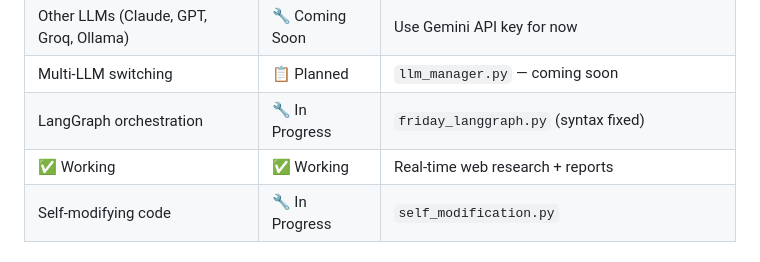
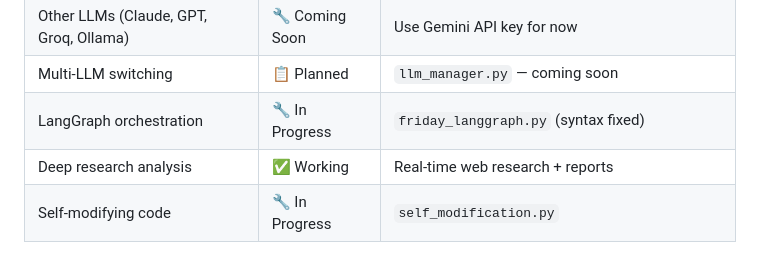
Before and after one commit to hackers-reality/friday, a Markdown page: README.md, the part around the change. Rendered like a GitHub page.

Commit message:
Update feature status for deep research analysis

```diff
--- a/README.md
+++ b/README.md
@@ -133,7 +133,7 @@ Friday is **open source**, **Windows-native**, **self-hosted**, and built to eve
 | Other LLMs (Claude, GPT, Groq, Ollama) | 🔧 Coming Soon | Use Gemini API key for now |
 | Multi-LLM switching | 📋 Planned | `llm_manager.py` — coming soon |
 | LangGraph orchestration | 🔧 In Progress | `friday_langgraph.py` (syntax fixed) |
-| ✅ Working | ✅ Working | Real-time web research + reports |
+| Deep research analysis | ✅ Working | Real-time web research + reports |
 | Self-modifying code | 🔧 In Progress | `self_modification.py` |
 
 ### 🧠 Memory & User Understanding
```
